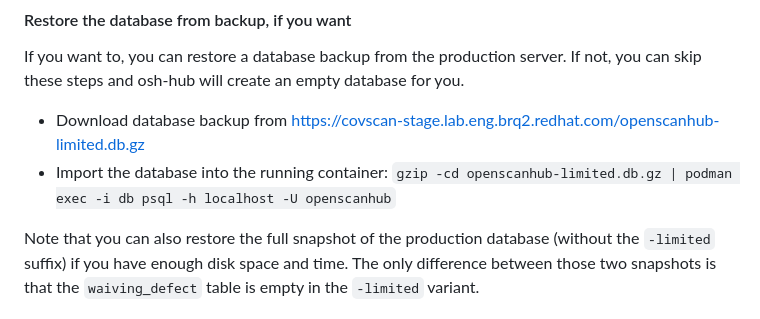
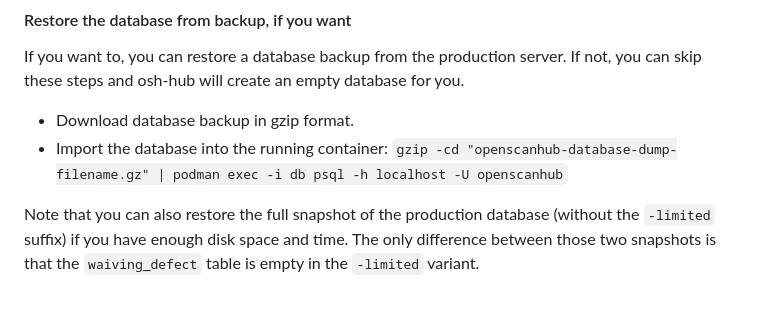
Before and after one commit to openscanhub/openscanhub, a Markdown page: docs/development.md, the part around the change. GitHub-like rendering.

Commit message:
docs: Remove reference to internal database dump
... from development docs.

```diff
--- a/docs/development.md
+++ b/docs/development.md
@@ -51,8 +51,8 @@ Run the following command in the separated terminal window so you can follow its
 
 If you want to, you can restore a database backup from the production server. If not, you can skip these steps and osh-hub will create an empty database for you.
 
-* Download database backup from https://covscan-stage.lab.eng.brq2.redhat.com/openscanhub-limited.db.gz
-* Import the database into the running container: `gzip -cd openscanhub-limited.db.gz | podman exec -i db psql -h localhost -U openscanhub`
+* Download database backup in gzip format.
+* Import the database into the running container: `gzip -cd "openscanhub-database-dump-filename.gz" | podman exec -i db psql -h localhost -U openscanhub`
 
 Note that you can also restore the full snapshot of the production database (without the `-limited` suffix) if you have enough disk space and time.  The only difference between those two snapshots is that the `waiving_defect` table is empty in the `-limited` variant.
 
```
